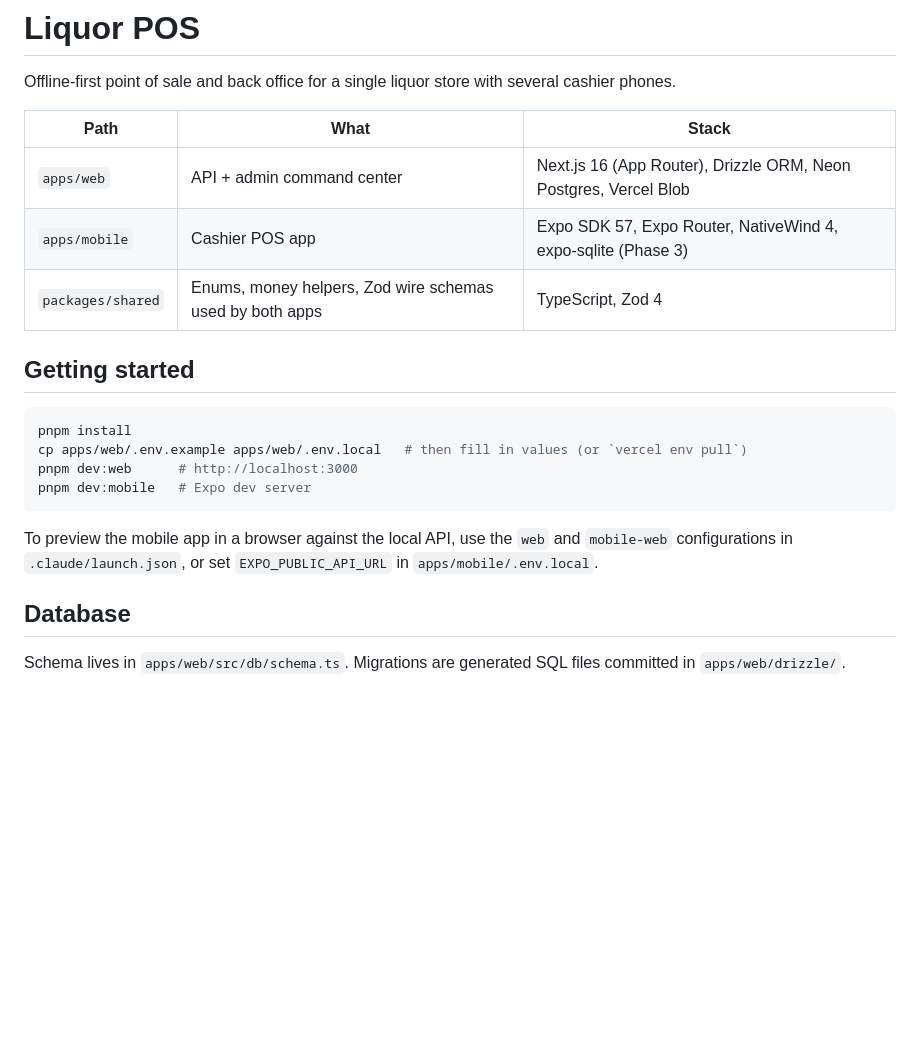
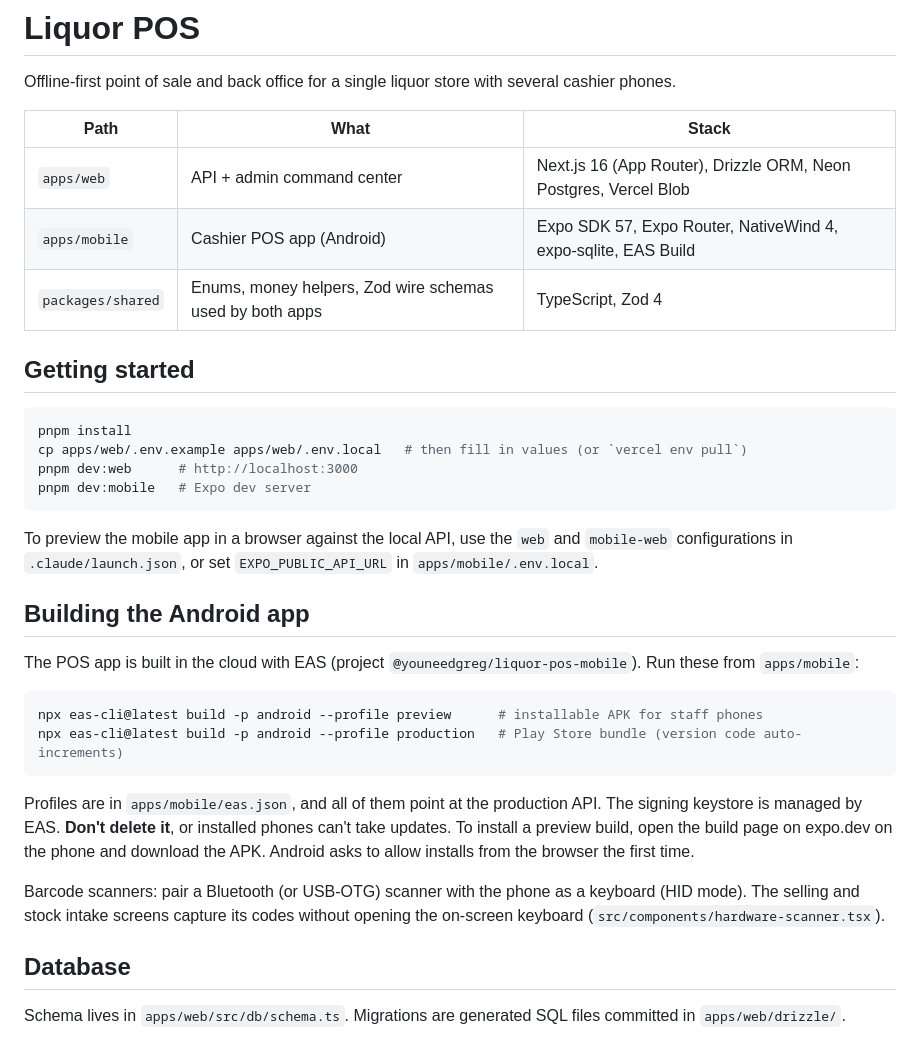
Before and after one commit to youneedgreg/lightweight-mobile-POS, a Markdown page: README.md, the part around the change. Rendered like a GitHub page; blank space fills up the shorter version.

Commit message:
docs: explain building and installing the Android app

````diff
--- a/README.md
+++ b/README.md
@@ -5,7 +5,7 @@ Offline-first point of sale and back office for a single liquor store with sever
 | Path | What | Stack |
 | --- | --- | --- |
 | `apps/web` | API + admin command center | Next.js 16 (App Router), Drizzle ORM, Neon Postgres, Vercel Blob |
-| `apps/mobile` | Cashier POS app | Expo SDK 57, Expo Router, NativeWind 4, expo-sqlite (Phase 3) |
+| `apps/mobile` | Cashier POS app (Android) | Expo SDK 57, Expo Router, NativeWind 4, expo-sqlite, EAS Build |
 | `packages/shared` | Enums, money helpers, Zod wire schemas used by both apps | TypeScript, Zod 4 |
 
 ## Getting started
@@ -18,6 +18,19 @@ pnpm dev:mobile   # Expo dev server
 ```
 
 To preview the mobile app in a browser against the local API, use the `web` and `mobile-web` configurations in `.claude/launch.json`, or set `EXPO_PUBLIC_API_URL` in `apps/mobile/.env.local`.
+
+## Building the Android app
+
+The POS app is built in the cloud with EAS (project `@youneedgreg/liquor-pos-mobile`). Run these from `apps/mobile`:
+
+```bash
+npx eas-cli@latest build -p android --profile preview      # installable APK for staff phones
+npx eas-cli@latest build -p android --profile production   # Play Store bundle (version code auto-increments)
+```
+
+Profiles are in `apps/mobile/eas.json`, and all of them point at the production API. The signing keystore is managed by EAS. **Don't delete it**, or installed phones can't take updates. To install a preview build, open the build page on expo.dev on the phone and download the APK. Android asks to allow installs from the browser the first time.
+
+Barcode scanners: pair a Bluetooth (or USB-OTG) scanner with the phone as a keyboard (HID mode). The selling and stock intake screens capture its codes without opening the on-screen keyboard (`src/components/hardware-scanner.tsx`).
 
 ## Database
 
````
